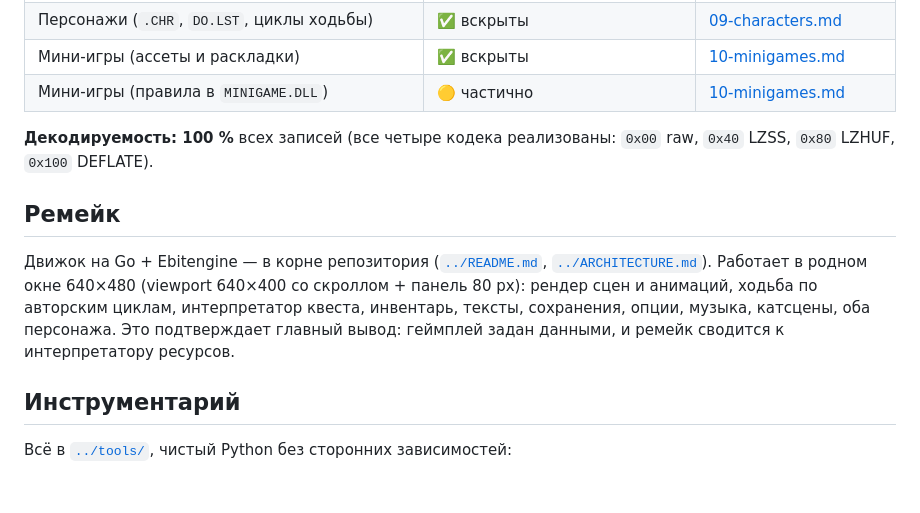
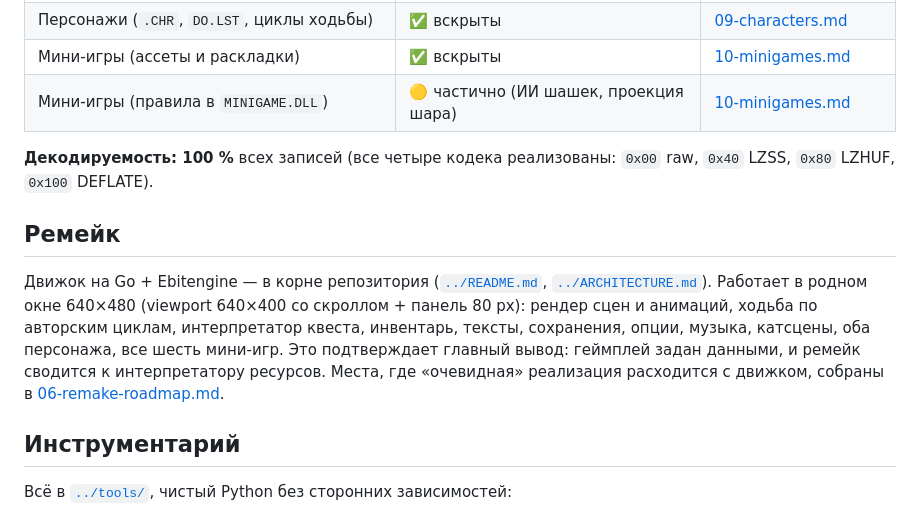
Before and after one commit to shpaker/modern-robinson, a Markdown page: docs/README.md, the part around the change. Drawn GitHub-style; blank space fills up the shorter version.

Commit message:
docs: roadmap reflects the finished engine work

```diff
--- a/docs/README.md
+++ b/docs/README.md
@@ -36,7 +36,7 @@
 | Панель инвентаря (`BAR.BAR` + `BAR.DAT`) | ✅ вскрыта | [03-resource-types.md](03-resource-types.md) |
 | Персонажи (`.CHR`, `DO.LST`, циклы ходьбы) | ✅ вскрыты | [09-characters.md](09-characters.md) |
 | Мини-игры (ассеты и раскладки) | ✅ вскрыты | [10-minigames.md](10-minigames.md) |
-| Мини-игры (правила в `MINIGAME.DLL`) | 🟡 частично | [10-minigames.md](10-minigames.md) |
+| Мини-игры (правила в `MINIGAME.DLL`) | 🟡 частично (ИИ шашек, проекция шара) | [10-minigames.md](10-minigames.md) |
 
 **Декодируемость: 100 %** всех записей (все четыре кодека реализованы:
 `0x00` raw, `0x40` LZSS, `0x80` LZHUF, `0x100` DEFLATE).
@@ -47,8 +47,10 @@
 [`../ARCHITECTURE.md`](../ARCHITECTURE.md)). Работает в родном окне 640×480
 (viewport 640×400 со скроллом + панель 80 px): рендер сцен и анимаций, ходьба
 по авторским циклам, интерпретатор квеста, инвентарь, тексты, сохранения,
-опции, музыка, катсцены, оба персонажа. Это подтверждает главный вывод:
-геймплей задан данными, и ремейк сводится к интерпретатору ресурсов.
+опции, музыка, катсцены, оба персонажа, все шесть мини-игр. Это подтверждает
+главный вывод: геймплей задан данными, и ремейк сводится к интерпретатору
+ресурсов. Места, где «очевидная» реализация расходится с движком, собраны в
+[06-remake-roadmap.md](06-remake-roadmap.md).
 
 ## Инструментарий
 
```
Also changed, not shown: docs/06-remake-roadmap.md (+31 -8 lines).
